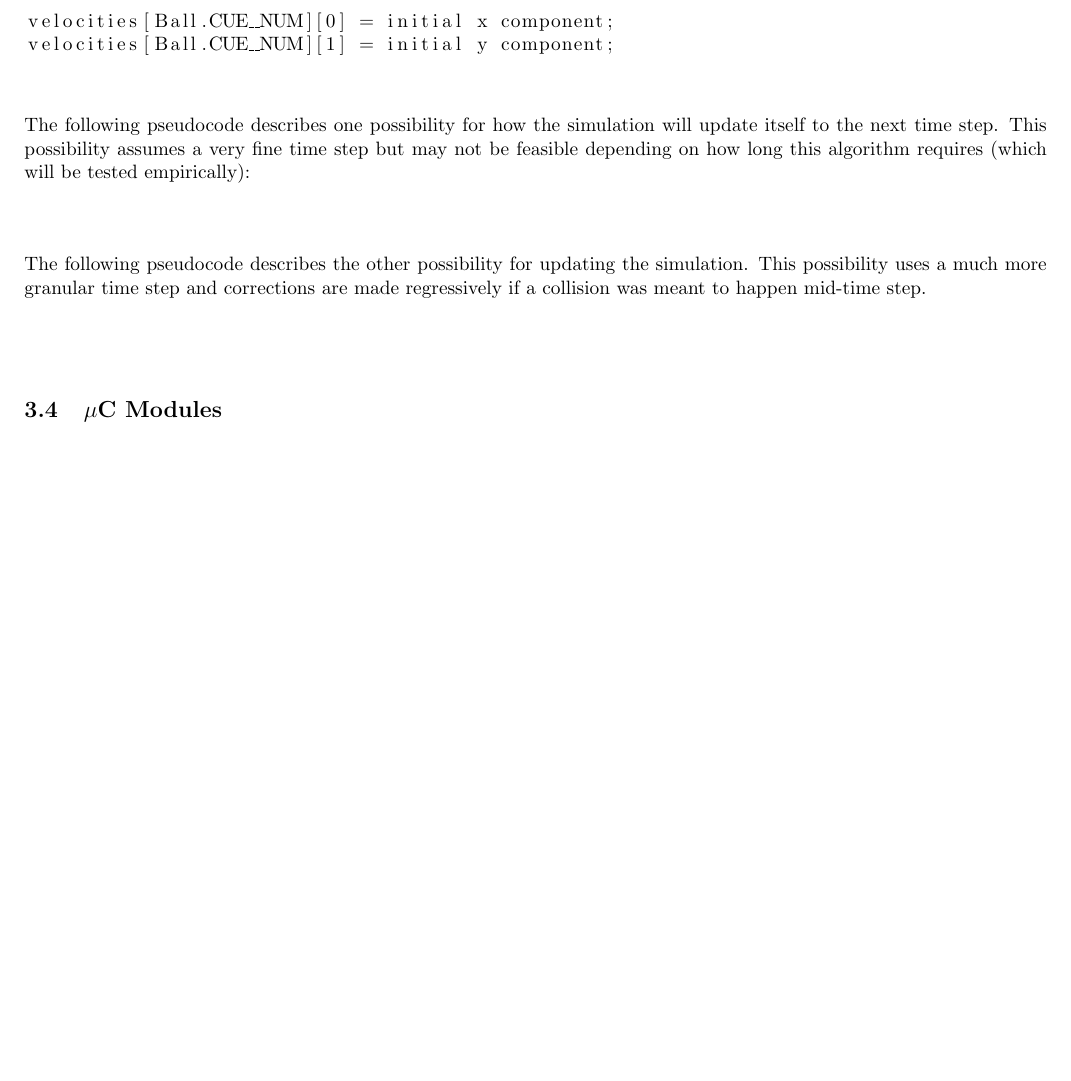
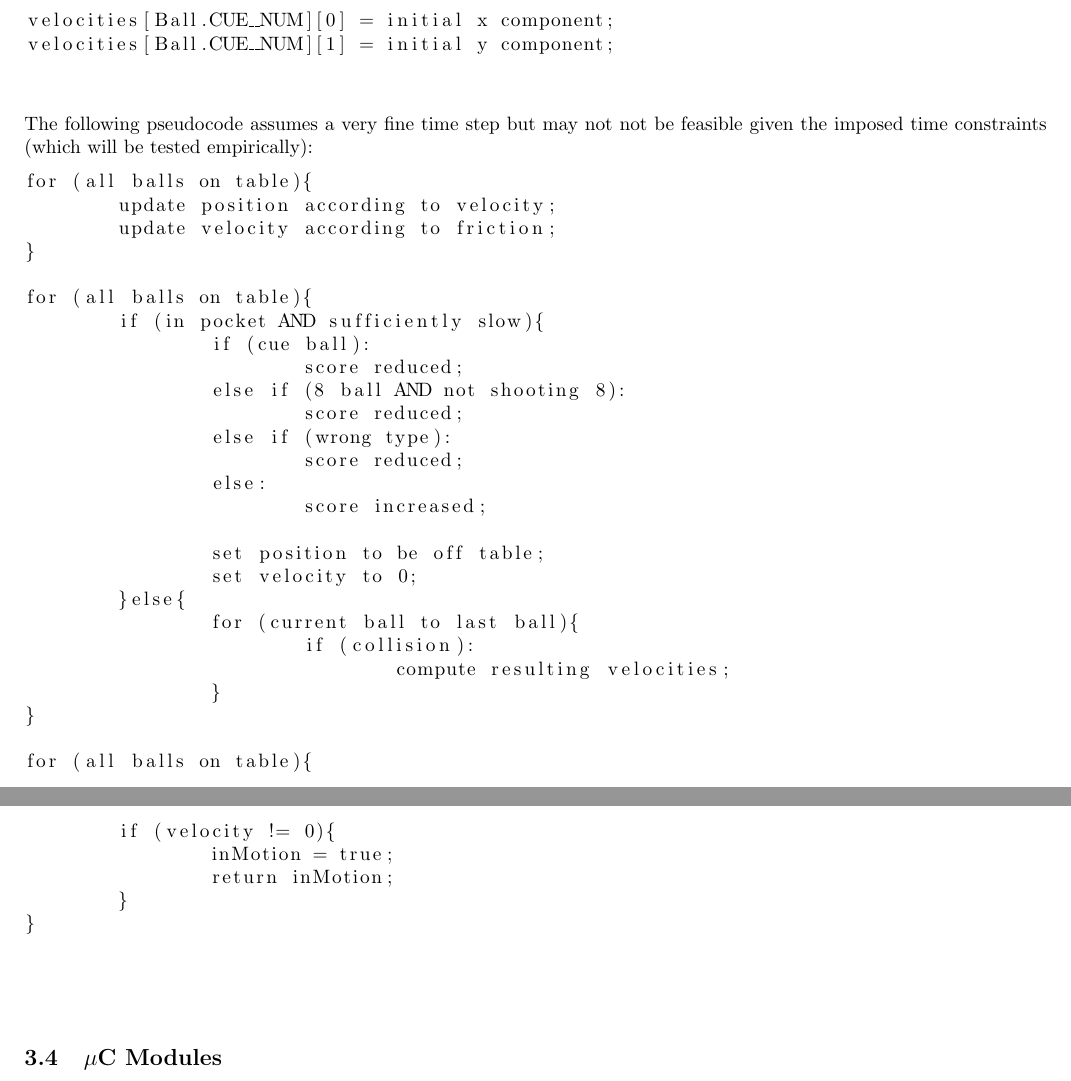
Before and after one commit to EricLeFort/Capstone-Project, a LaTeX document (doc/SoftwareDesign/LowLevelDesign/lowLevelDesign.tex): part of page 10 of 19 before the commit and two parts of pages 10 and 11 of 20 after it, the two joined at a grey line, cut so that both start at the same text, the shorter picture padded with empty space. Compiled offline with pdfLaTeX.

Commit message:
First draft of the software low-level design complete

```diff
--- a/doc/SoftwareDesign/LowLevelDesign/lowLevelDesign.tex
+++ b/doc/SoftwareDesign/LowLevelDesign/lowLevelDesign.tex
@@ -20,8 +20,7 @@
 
 \title{Autonomous Pool Playing Robot\\~\\Low-Level Software Design}
 \author{
-	Eric Le Fort\\leforte@mcmaster.ca\\1308609\\~\\\and
-	Max Moore\\moorem8@mcmaster.ca\\1320009
+	Eric Le Fort\\leforte@mcmaster.ca\\1308609
 }
 
 \begin{document}
@@ -275,14 +276,40 @@ Initialize the velocities array;
 velocities[Ball.CUE__NUM][0] = initial x component;
 velocities[Ball.CUE__NUM][1] = initial y component;
 \end{lstlisting}~\\\\
-The following pseudocode describes one possibility for how the simulation will update itself to the next time step. This possibility assumes a very fine time step but may not be feasible depending on how long this algorithm requires (which will be tested empirically):
+The following pseudocode assumes a very fine time step but may not not be feasible given the imposed time constraints (which will be tested empirically):
 \begin{lstlisting}
+for (all balls on table){
+	update position according to velocity;
+	update velocity according to friction;
+}
 
-\end{lstlisting}~\\\\%TODO pseudocode
-The following pseudocode describes the other possibility for updating the simulation. This possibility uses a much more granular time step and corrections are made regressively if a collision was meant to happen mid-time step.
-\begin{lstlisting}
+for (all balls on table){
+	if (in pocket AND sufficiently slow){
+		if (cue ball):
+			score reduced;
+		else if (8 ball AND not shooting 8):
+			score reduced;
+		else if (wrong type):
+			score reduced;
+		else:
+			score increased;
 
-\end{lstlisting}~\\%TODO pseudocode
+		set position to be off table;
+		set velocity to 0;
+	}else{
+		for (current ball to last ball){
+			if (collision):
+				compute resulting velocities;
+		}
+}
+
+for (all balls on table){
+	if (velocity != 0){
+		inMotion = true;
+		return inMotion;
+	}
+}
+\end{lstlisting}~\\\\
 \subsection{$\mu$C Modules}
 The following are the modules contained within the $\mu$C subsystem.
 \subsubsection{Controller}
```
Also changed, not shown: doc/SoftwareDesign/LowLevelDesign/lowLevelDesign.pdf, doc/SoftwareDesign/LowLevelDesign/lowLevelDesign.tex (6 more changed lines).
